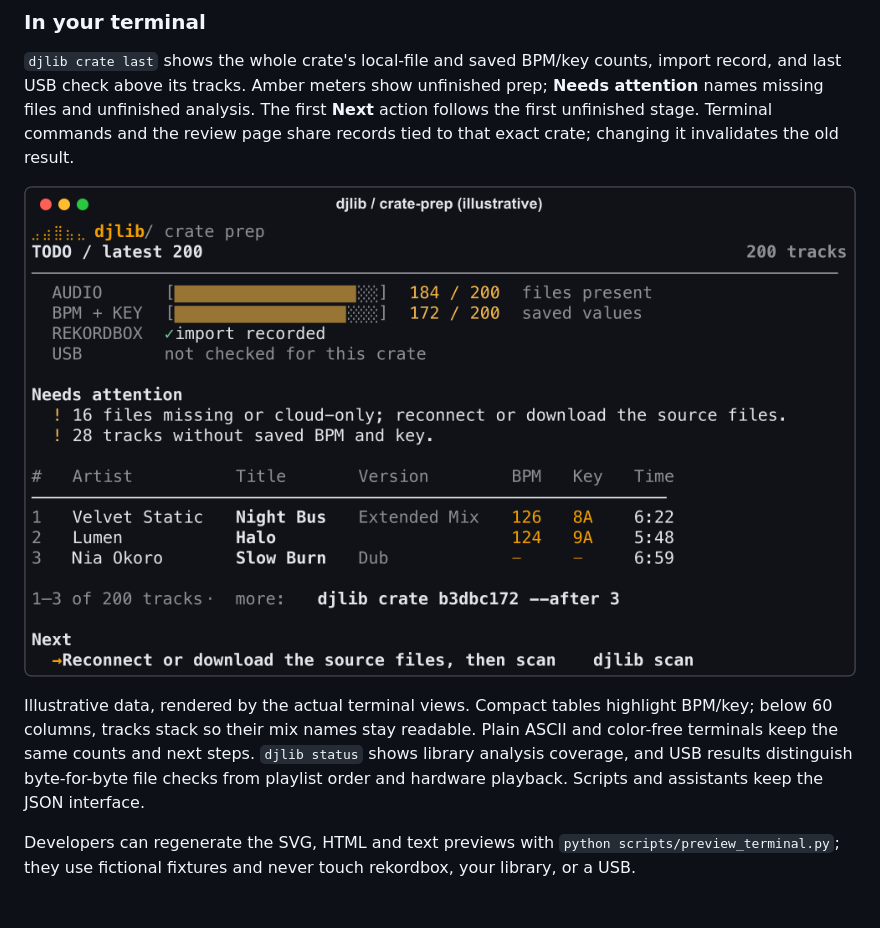
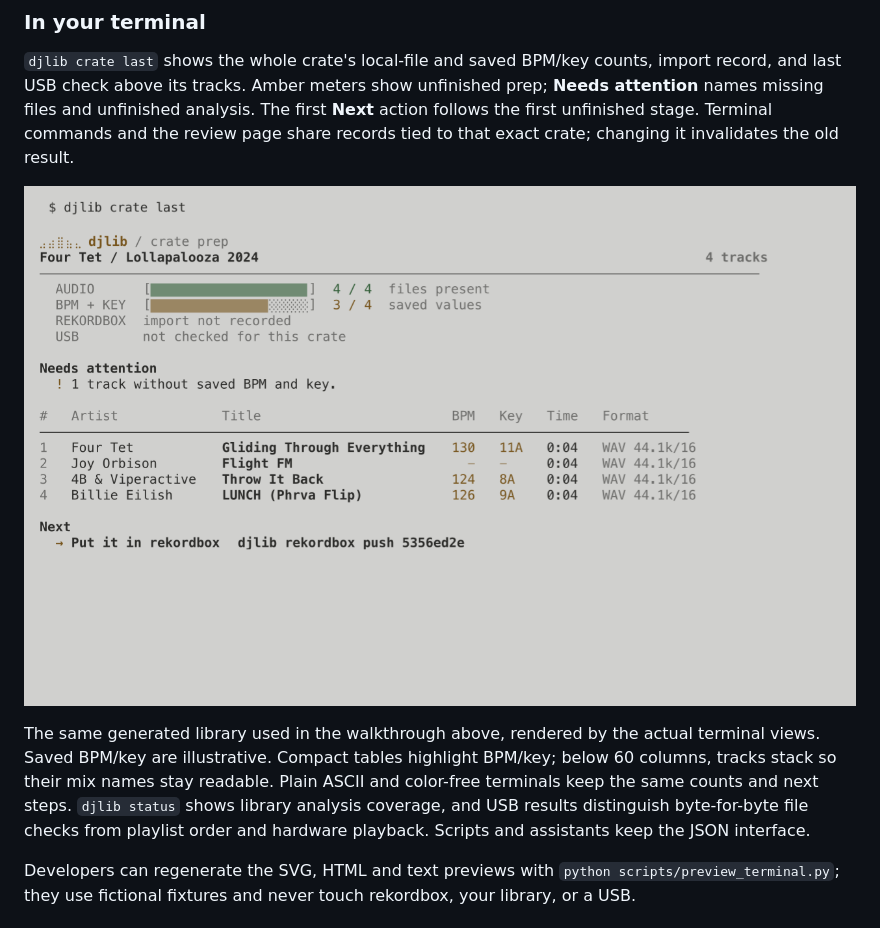
Before and after one commit to uneasymusings/dj-library-tool, a Markdown page: README.md, the part around the change. Drawn GitHub-style; pictures changed too: docs/images/terminal-crate-prep-gray.png (added).

```diff
--- a/README.md
+++ b/README.md
@@ -119,9 +119,9 @@ A paced sequence of actual browser screenshots from the public demo. No download
 
 `djlib crate last` shows the whole crate's local-file and saved BPM/key counts, import record, and last USB check above its tracks. Amber meters show unfinished prep; **Needs attention** names missing files and unfinished analysis. The first **Next** action follows the first unfinished stage. Terminal commands and the review page share records tied to that exact crate; changing it invalidates the old result.
 
-![An illustrative crate-prep screen rendered by djlib: 184 of 200 local files, 172 with saved BPM/key, import recorded, and 16 missing files to address before export](docs/images/terminal-crate-prep.png)
+![Four Tet crate prep: four local demo files, three with illustrative saved BPM/key, import unrecorded and USB unchecked](docs/images/terminal-crate-prep-gray.png)
 
-Illustrative data, rendered by the actual terminal views. Compact tables highlight BPM/key; below 60 columns, tracks stack so their mix names stay readable. Plain ASCII and color-free terminals keep the same counts and next steps. `djlib status` shows library analysis coverage, and USB results distinguish byte-for-byte file checks from playlist order and hardware playback. Scripts and assistants keep the JSON interface.
+The same generated library used in the walkthrough above, rendered by the actual terminal views. Saved BPM/key are illustrative. Compact tables highlight BPM/key; below 60 columns, tracks stack so their mix names stay readable. Plain ASCII and color-free terminals keep the same counts and next steps. `djlib status` shows library analysis coverage, and USB results distinguish byte-for-byte file checks from playlist order and hardware playback. Scripts and assistants keep the JSON interface.
 
 Developers can regenerate the SVG, HTML and text previews with `python scripts/preview_terminal.py`; they use fictional fixtures and never touch rekordbox, your library, or a USB.
 
```
Also changed, not shown: scripts/showcase/README.md (+2 -0 lines), 2 other files.
